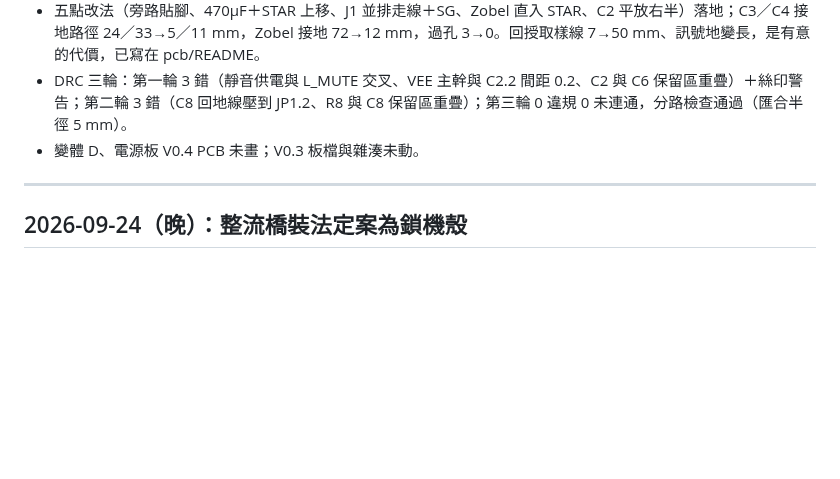
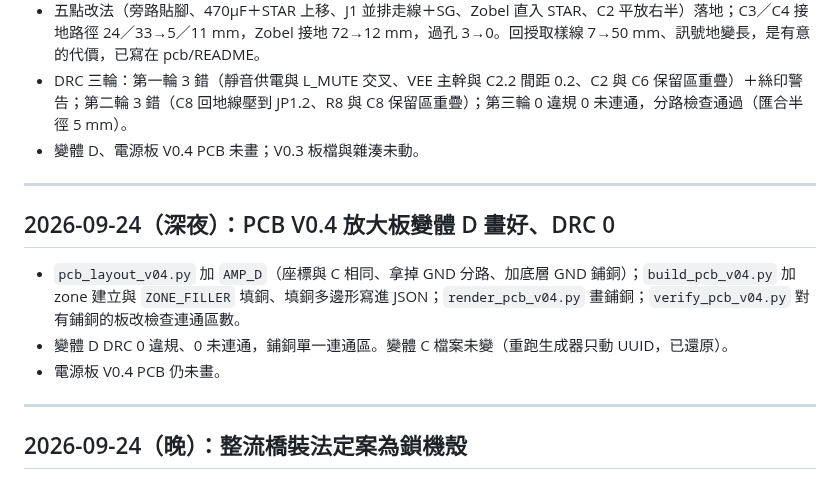
Before and after one commit to ewinkuo1-sudo/diy-lm3886-amplifier, a Markdown page: CHANGELOG.md, the part around the change. Drawn GitHub-style; blank space fills up the shorter version.

```diff
--- a/CHANGELOG.md
+++ b/CHANGELOG.md
@@ -13,6 +13,14 @@
 - 五點改法（旁路貼腳、470µF＋STAR 上移、J1 並排走線＋SG、Zobel 直入 STAR、C2 平放右半）落地；C3／C4 接地路徑 24／33→5／11 mm，Zobel 接地 72→12 mm，過孔 3→0。回授取樣線 7→50 mm、訊號地變長，是有意的代價，已寫在 pcb/README。
 - DRC 三輪：第一輪 3 錯（靜音供電與 L_MUTE 交叉、VEE 主幹與 C2.2 間距 0.2、C2 與 C6 保留區重疊）＋絲印警告；第二輪 3 錯（C8 回地線壓到 JP1.2、R8 與 C8 保留區重疊）；第三輪 0 違規 0 未連通，分路檢查通過（匯合半徑 5 mm）。
 - 變體 D、電源板 V0.4 PCB 未畫；V0.3 板檔與雜湊未動。
+
+---
+
+## 2026-09-24（深夜）：PCB V0.4 放大板變體 D 畫好、DRC 0
+
+- `pcb_layout_v04.py` 加 `AMP_D`（座標與 C 相同、拿掉 GND 分路、加底層 GND 鋪銅）；`build_pcb_v04.py` 加 zone 建立與 `ZONE_FILLER` 填銅、填銅多邊形寫進 JSON；`render_pcb_v04.py` 畫鋪銅；`verify_pcb_v04.py` 對有鋪銅的板改檢查連通區數。
+- 變體 D DRC 0 違規、0 未連通，鋪銅單一連通區。變體 C 檔案未變（重跑生成器只動 UUID，已還原）。
+- 電源板 V0.4 PCB 仍未畫。
 
 ---
 
```
Also changed, not shown: HANDOFF.md (+1 -1 lines), pcb/README.md (+13 -0 lines), pcb/preview/mono-layout-v04c.png, pcb/preview/mono-layout-v04d.png (added), 10 other files.
